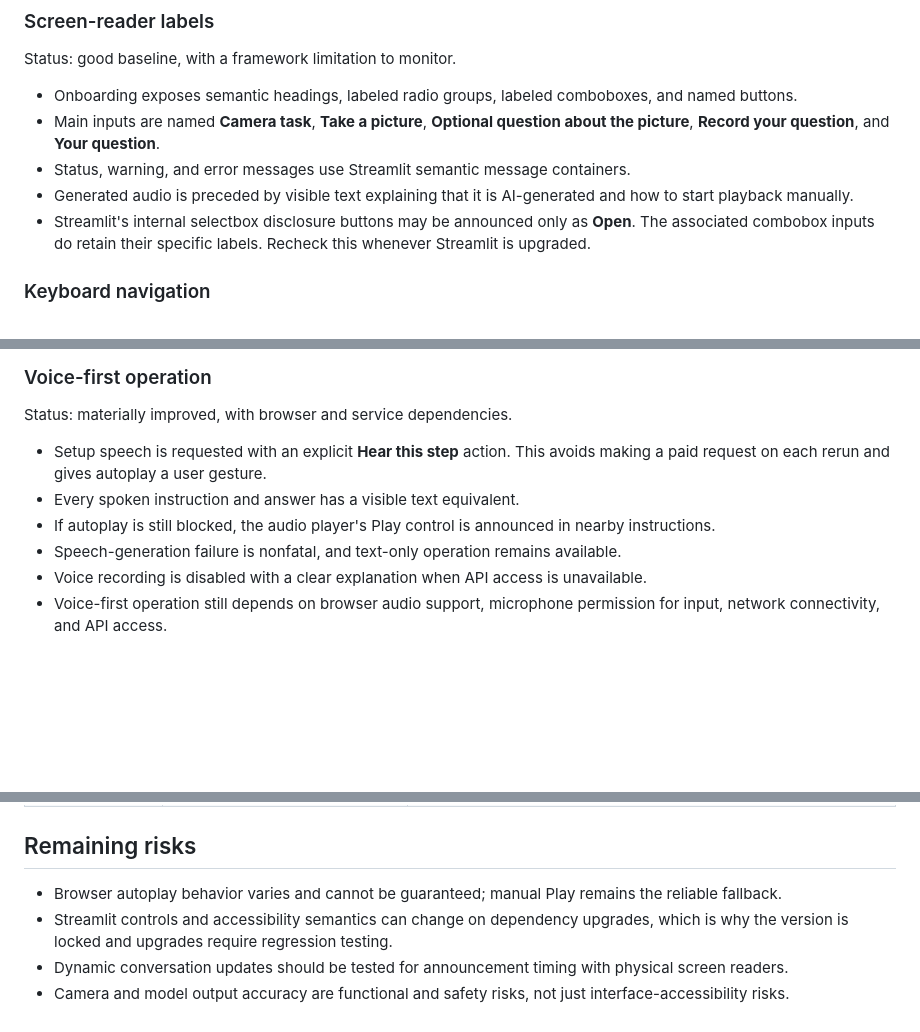
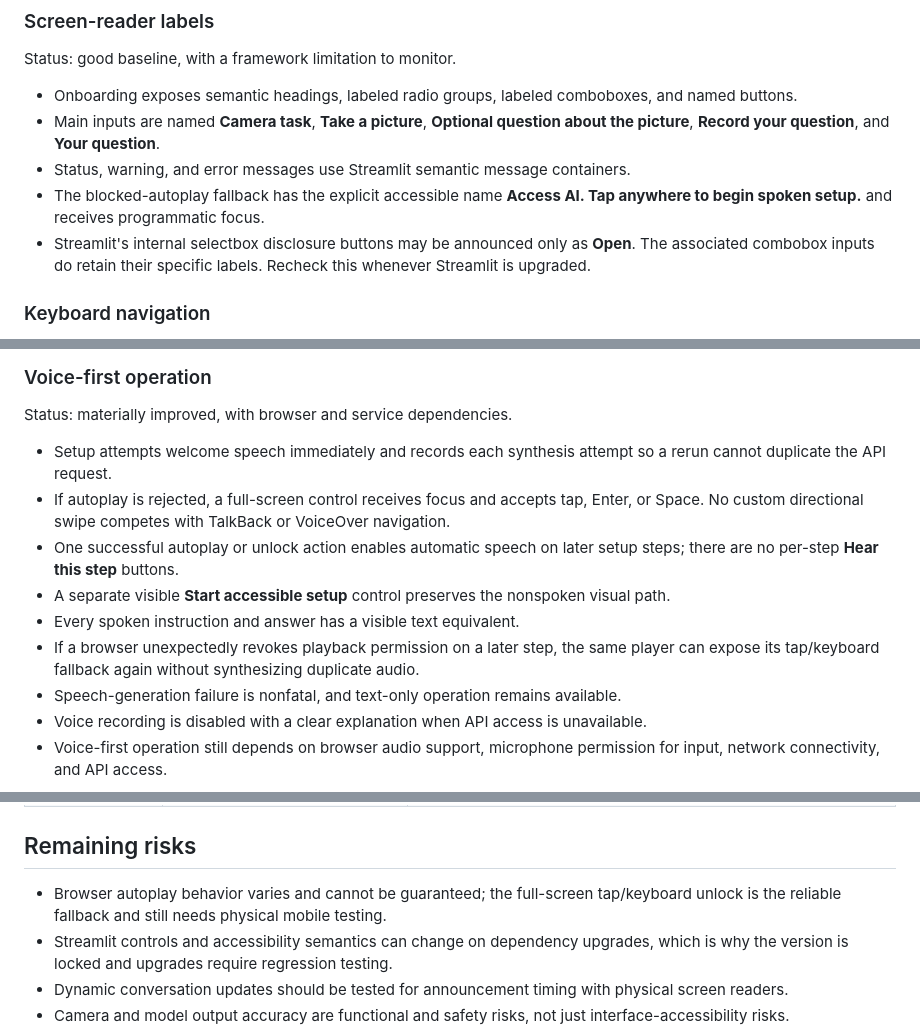
Before and after one commit to palmettoridgeholdings/Low-Vision-AI, a Markdown page: docs/accessibility-review.md, 3 parts joined by grey strips. Rendered like a GitHub page; blank space fills up the shorter version.

```diff
--- a/docs/accessibility-review.md
+++ b/docs/accessibility-review.md
@@ -17,7 +17,7 @@ Status: good baseline, with a framework limitation to monitor.
 - Onboarding exposes semantic headings, labeled radio groups, labeled comboboxes, and named buttons.
 - Main inputs are named **Camera task**, **Take a picture**, **Optional question about the picture**, **Record your question**, and **Your question**.
 - Status, warning, and error messages use Streamlit semantic message containers.
-- Generated audio is preceded by visible text explaining that it is AI-generated and how to start playback manually.
+- The blocked-autoplay fallback has the explicit accessible name **Access AI. Tap anywhere to begin spoken setup.** and receives programmatic focus.
 - Streamlit's internal selectbox disclosure buttons may be announced only as **Open**. The associated combobox inputs do retain their specific labels. Recheck this whenever Streamlit is upgraded.
 
 ### Keyboard navigation
@@ -62,9 +62,12 @@ Status: improved.
 
 Status: materially improved, with browser and service dependencies.
 
-- Setup speech is requested with an explicit **Hear this step** action. This avoids making a paid request on each rerun and gives autoplay a user gesture.
+- Setup attempts welcome speech immediately and records each synthesis attempt so a rerun cannot duplicate the API request.
+- If autoplay is rejected, a full-screen control receives focus and accepts tap, Enter, or Space. No custom directional swipe competes with TalkBack or VoiceOver navigation.
+- One successful autoplay or unlock action enables automatic speech on later setup steps; there are no per-step **Hear this step** buttons.
+- A separate visible **Start accessible setup** control preserves the nonspoken visual path.
 - Every spoken instruction and answer has a visible text equivalent.
-- If autoplay is still blocked, the audio player's Play control is announced in nearby instructions.
+- If a browser unexpectedly revokes playback permission on a later step, the same player can expose its tap/keyboard fallback again without synthesizing duplicate audio.
 - Speech-generation failure is nonfatal, and text-only operation remains available.
 - Voice recording is disabled with a clear explanation when API access is unavailable.
 - Voice-first operation still depends on browser audio support, microphone permission for input, network connectivity, and API access.
@@ -95,7 +98,7 @@ Before production use, test at least:
 
 ## Remaining risks
 
-- Browser autoplay behavior varies and cannot be guaranteed; manual Play remains the reliable fallback.
+- Browser autoplay behavior varies and cannot be guaranteed; the full-screen tap/keyboard unlock is the reliable fallback and still needs physical mobile testing.
 - Streamlit controls and accessibility semantics can change on dependency upgrades, which is why the version is locked and upgrades require regression testing.
 - Dynamic conversation updates should be tested for announcement timing with physical screen readers.
 - Camera and model output accuracy are functional and safety risks, not just interface-accessibility risks.
```
Also changed, not shown: README.md (+7 -4 lines).
